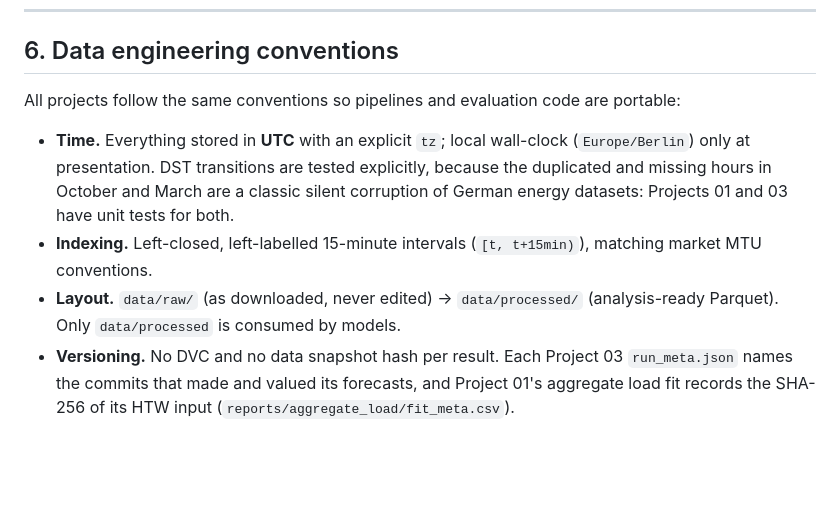
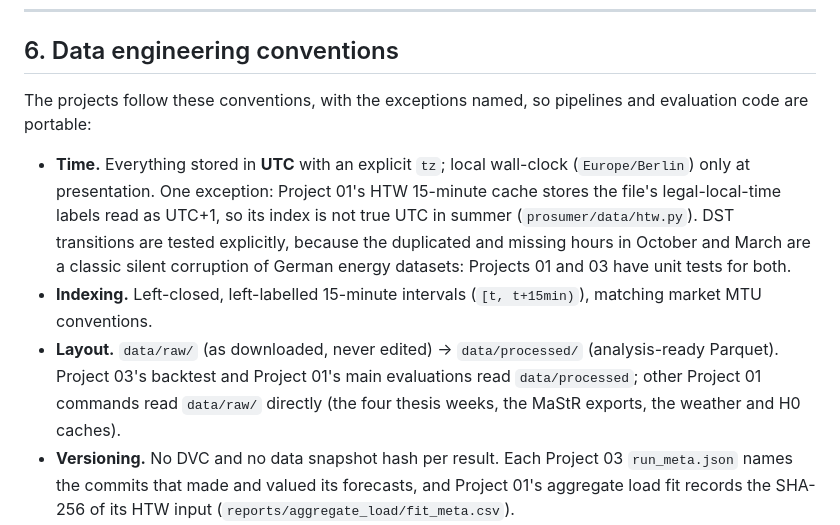
Before and after one commit to muratkus01/Portfolio, a Markdown page: docs/02-data-sources.md, the part around the change. Drawn GitHub-style; blank space fills up the shorter version.

Commit message:
docs: state the exceptions to the UTC and data-layout conventions
Section 6 said all projects store everything in UTC and that only
data/processed is consumed by models. Project 01 has documented
exceptions to both. The htw.py docstring says the HTW 15-minute cache
stores the labels "read as MEZ and converted to UTC, so its index is
NOT true UTC in summer". And several Project 01 commands read data/raw
directly: mastr.py (data/raw/mastr), aggregate_load.py (the ERA5 cache
in data/raw/weather), aggregate_load_validation.py (data/raw/slp) and
the legacy commands (--data data/raw/legacy/...). Project 03's backtest
reads only the processed parquet files. The bullets and the section
intro now name the exceptions.

```diff
--- a/docs/02-data-sources.md
+++ b/docs/02-data-sources.md
@@ -126,16 +126,21 @@ confidential operator data, so the entire study is publishable and reproducible.
 
 ## 6. Data engineering conventions
 
-All projects follow the same conventions so pipelines and evaluation code are portable:
+The projects follow these conventions, with the exceptions named, so pipelines and evaluation
+code are portable:
 
 - **Time.** Everything stored in **UTC** with an explicit `tz`; local wall-clock
-  (`Europe/Berlin`) only at presentation. DST transitions are tested explicitly, because the
+  (`Europe/Berlin`) only at presentation. One exception: Project 01's HTW 15-minute cache
+  stores the file's legal-local-time labels read as UTC+1, so its index is not true UTC in
+  summer (`prosumer/data/htw.py`). DST transitions are tested explicitly, because the
   duplicated and missing hours in October and March are a classic silent corruption of German
   energy datasets: Projects 01 and 03 have unit tests for both.
 - **Indexing.** Left-closed, left-labelled 15-minute intervals (`[t, t+15min)`), matching
   market MTU conventions.
 - **Layout.** `data/raw/` (as downloaded, never edited) → `data/processed/` (analysis-ready
-  Parquet). Only `data/processed` is consumed by models.
+  Parquet). Project 03's backtest and Project 01's main evaluations read `data/processed`;
+  other Project 01 commands read `data/raw/` directly (the four thesis weeks, the MaStR
+  exports, the weather and H0 caches).
 - **Versioning.** No DVC and no data snapshot hash per result. Each Project 03
   `run_meta.json` names the commits that made and valued its forecasts, and Project 01's
   aggregate load fit records the SHA-256 of its HTW input (`reports/aggregate_load/fit_meta.csv`).
```
